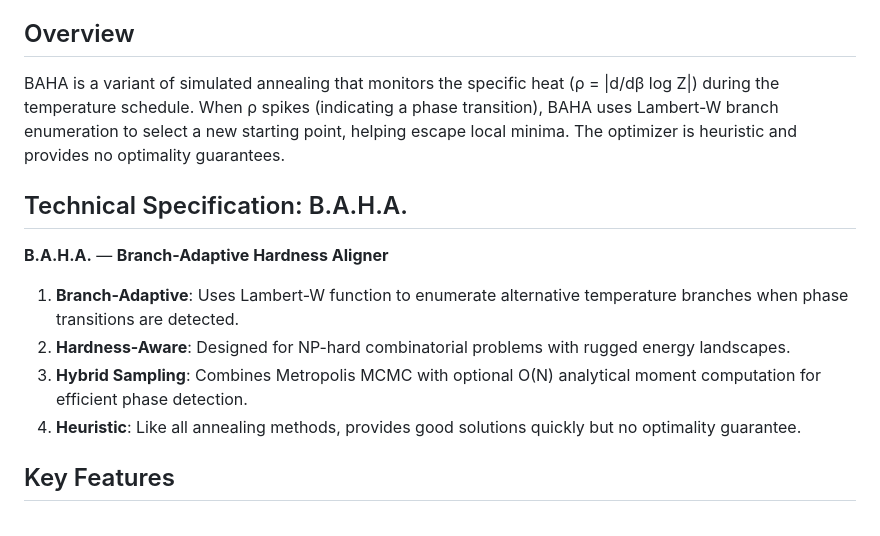
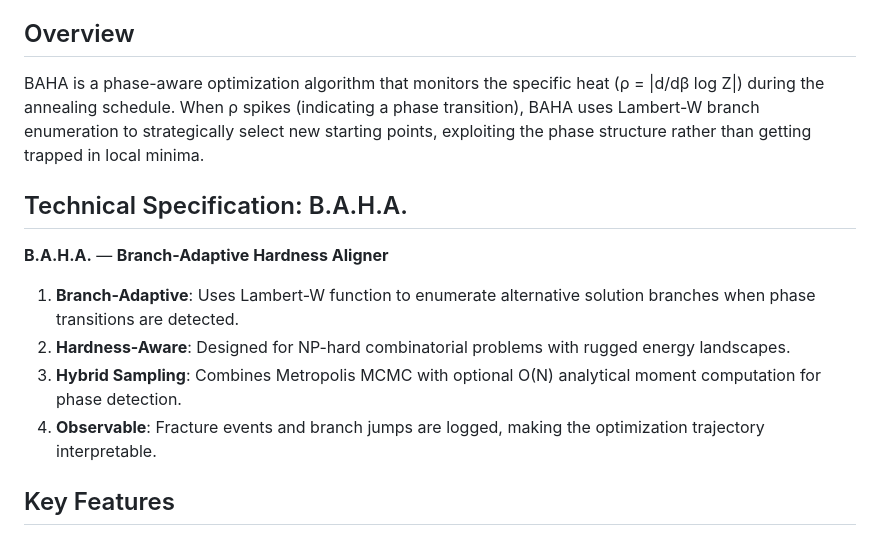
Before and after one commit to sethuiyer/baha, a Markdown page: README.md, the part around the change. Drawn GitHub-style.

Commit message:
Fix over-correction: phase-aware, not just heuristic
Restored proper technical framing:
- 'Phase-aware optimization algorithm' (not 'just heuristic')
- 'Exploiting phase structure' (principled behavior)
- 'Observable' trajectory with logged fracture events
Maintains honesty without underselling the mechanics.

```diff
--- a/README.md
+++ b/README.md
@@ -22,16 +22,16 @@ A simulated annealing variant that uses phase transition detection (fractures) a
 
 ## Overview
 
-BAHA is a variant of simulated annealing that monitors the specific heat (ρ = |d/dβ log Z|) during the temperature schedule. When ρ spikes (indicating a phase transition), BAHA uses Lambert-W branch enumeration to select a new starting point, helping escape local minima. The optimizer is heuristic and provides no optimality guarantees.
+BAHA is a phase-aware optimization algorithm that monitors the specific heat (ρ = |d/dβ log Z|) during the annealing schedule. When ρ spikes (indicating a phase transition), BAHA uses Lambert-W branch enumeration to strategically select new starting points, exploiting the phase structure rather than getting trapped in local minima.
 
 ## Technical Specification: B.A.H.A.
 
 **B.A.H.A.** — **Branch-Adaptive Hardness Aligner**
 
-1. **Branch-Adaptive**: Uses Lambert-W function to enumerate alternative temperature branches when phase transitions are detected.
+1. **Branch-Adaptive**: Uses Lambert-W function to enumerate alternative solution branches when phase transitions are detected.
 2. **Hardness-Aware**: Designed for NP-hard combinatorial problems with rugged energy landscapes.
-3. **Hybrid Sampling**: Combines Metropolis MCMC with optional O(N) analytical moment computation for efficient phase detection.
-4. **Heuristic**: Like all annealing methods, provides good solutions quickly but no optimality guarantee.
+3. **Hybrid Sampling**: Combines Metropolis MCMC with optional O(N) analytical moment computation for phase detection.
+4. **Observable**: Fracture events and branch jumps are logged, making the optimization trajectory interpretable.
 
 ## Key Features
 
```
